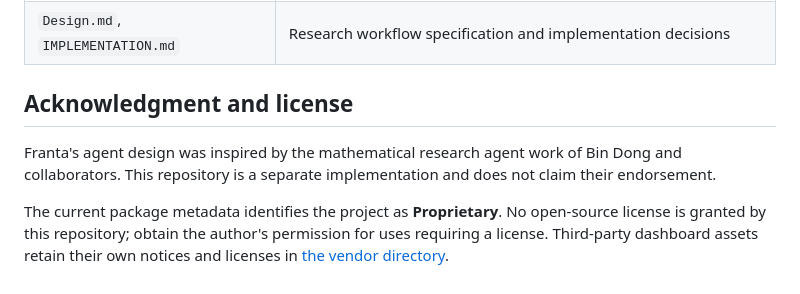
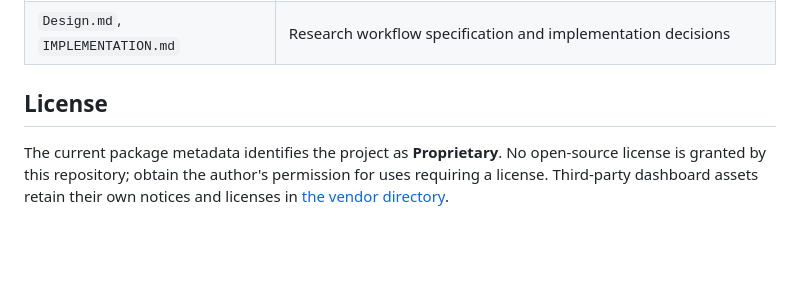
Before and after one commit to Yuan171003/Franta, a Markdown page: README.md, the part around the change. Rendered like a GitHub page; blank space fills up the shorter version.

Commit message:
Remove acknowledgment from English and Chinese READMEs

```diff
--- a/README.md
+++ b/README.md
@@ -220,11 +220,7 @@ private: they contain research transcripts and may contain copied credentials.
 | `tests/`, `evals/` | Automated regressions and read-only evaluation tools |
 | `Design.md`, `IMPLEMENTATION.md` | Research workflow specification and implementation decisions |
 
-## Acknowledgment and license
-
-Franta's agent design was inspired by the mathematical research agent work of
-Bin Dong and collaborators. This repository is a separate implementation and
-does not claim their endorsement.
+## License
 
 The current package metadata identifies the project as **Proprietary**. No
 open-source license is granted by this repository; obtain the author's
```
Also changed, not shown: README.zh-CN.md (+1 -4 lines).
